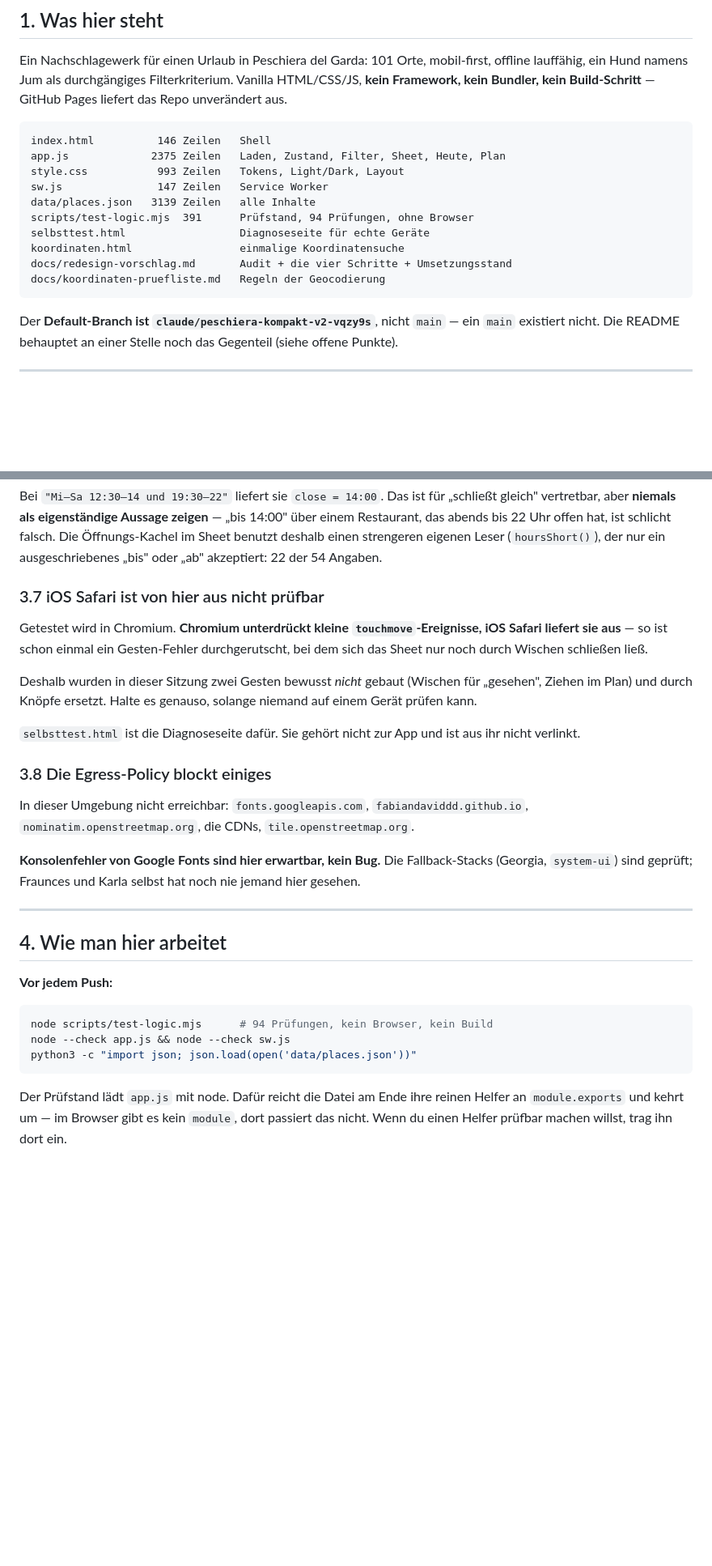
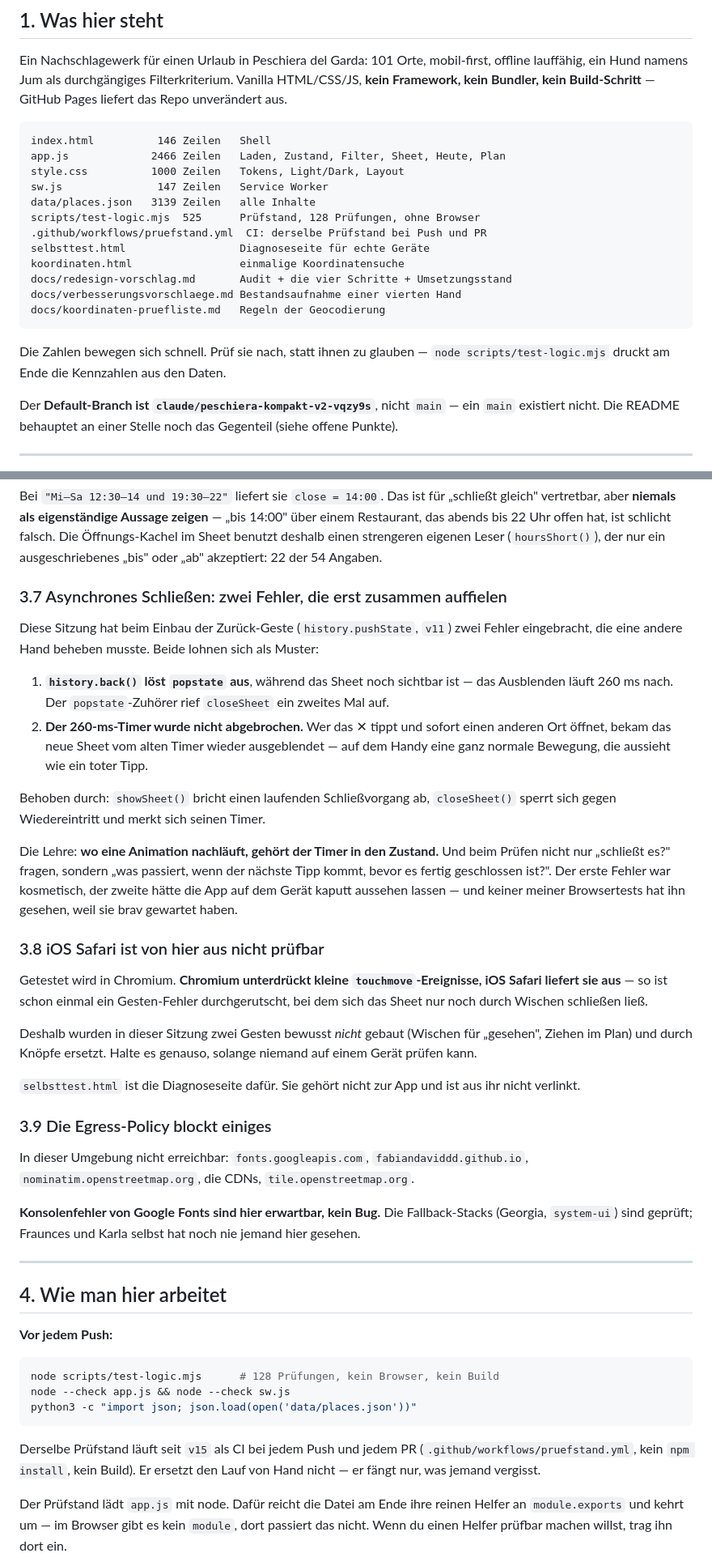
Before and after one commit to fabiandaviddd/Peschiera, a Markdown page: docs/uebergabe.md, 2 parts joined by grey strips. Shown at 81% size. Drawn GitHub-style; blank space fills up the shorter version.

Commit message:
Uebergabe auf v15 nachgezogen, zwei eigene Fehler ergaenzt
Die Basis war waehrend des Schreibens weitergezogen: Fassung v15 statt v14,
128 Pruefungen statt 94, und den Pruefstand gibt es jetzt als CI bei jedem
Push und jedem PR. Die Uebergabe nannte an vier Stellen ueberholte Zahlen.

Dazu ein Abschnitt, der vorher fehlte, weil ich die Fehler selbst gebaut
habe: der Umbau auf die Zurueck-Geste in v11 hat zwei eingebracht.
history.back() loest popstate aus, waehrend das Sheet noch sichtbar ist —
das Ausblenden laeuft 260 ms nach —, und dieser Timer wurde nicht
abgebrochen, sodass ein sofort danach geoeffnetes Sheet vom alten Timer
wieder ausgeblendet wurde. Eine andere Hand hat das behoben.

Die Lehre gehoert in die Uebergabe, nicht nur der Fix: wo eine Animation
nachlaeuft, gehoert der Timer in den Zustand, und beim Pruefen reicht "es
schliesst" nicht — es muss auch der naechste Tipp geprueft werden, bevor das
Schliessen fertig ist. Genau das haben meine eigenen Browsertests nicht
gesehen, weil sie brav gewartet haben.

Ausserdem: die iOS-Liste sagt jetzt genauer, was an der Zurueck-Geste noch
offen ist (die PWA hat keinen Zurueck-Knopf, nur die Wischgeste), und die
offenen Punkte verweisen auf docs/verbesserungsvorschlaege.md — es gibt zwei
Listen, die sich teilweise ueberschneiden.

Co-Authored-By: Claude Opus 5 <noreply@anthropic.com>
Claude-Session: https://claude.ai/code/session_01XKR7hXRNhF2Y23GAgwp8Uf

````diff
--- a/docs/uebergabe.md
+++ b/docs/uebergabe.md
@@ -20,16 +20,21 @@ Build-Schritt** — GitHub Pages liefert das Repo unverändert aus.
 
 ```
 index.html          146 Zeilen   Shell
-app.js             2375 Zeilen   Laden, Zustand, Filter, Sheet, Heute, Plan
-style.css           993 Zeilen   Tokens, Light/Dark, Layout
+app.js             2466 Zeilen   Laden, Zustand, Filter, Sheet, Heute, Plan
+style.css          1000 Zeilen   Tokens, Light/Dark, Layout
 sw.js               147 Zeilen   Service Worker
 data/places.json   3139 Zeilen   alle Inhalte
-scripts/test-logic.mjs  391      Prüfstand, 94 Prüfungen, ohne Browser
+scripts/test-logic.mjs  525      Prüfstand, 128 Prüfungen, ohne Browser
+.github/workflows/pruefstand.yml  CI: derselbe Prüfstand bei Push und PR
 selbsttest.html                  Diagnoseseite für echte Geräte
 koordinaten.html                 einmalige Koordinatensuche
 docs/redesign-vorschlag.md       Audit + die vier Schritte + Umsetzungsstand
+docs/verbesserungsvorschlaege.md Bestandsaufnahme einer vierten Hand
 docs/koordinaten-pruefliste.md   Regeln der Geocodierung
 ```
+
+Die Zahlen bewegen sich schnell. Prüf sie nach, statt ihnen zu glauben —
+`node scripts/test-logic.mjs` druckt am Ende die Kennzahlen aus den Daten.
 
 Der **Default-Branch ist `claude/peschiera-kompakt-v2-vqzy9s`**, nicht
 `main` — ein `main` existiert nicht. Die README behauptet an einer Stelle
@@ -147,7 +152,31 @@ hat, ist schlicht falsch. Die Öffnungs-Kachel im Sheet benutzt deshalb einen
 strengeren eigenen Leser (`hoursShort()`), der nur ein ausgeschriebenes
 „bis" oder „ab" akzeptiert: 22 der 54 Angaben.
 
-### 3.7 iOS Safari ist von hier aus nicht prüfbar
+### 3.7 Asynchrones Schließen: zwei Fehler, die erst zusammen auffielen
+
+Diese Sitzung hat beim Einbau der Zurück-Geste (`history.pushState`, `v11`)
+zwei Fehler eingebracht, die eine andere Hand beheben musste. Beide lohnen
+sich als Muster:
+
+1. **`history.back()` löst `popstate` aus**, während das Sheet noch sichtbar
+   ist — das Ausblenden läuft 260 ms nach. Der `popstate`-Zuhörer rief
+   `closeSheet` ein zweites Mal auf.
+2. **Der 260-ms-Timer wurde nicht abgebrochen.** Wer das ✕ tippt und sofort
+   einen anderen Ort öffnet, bekam das neue Sheet vom alten Timer wieder
+   ausgeblendet — auf dem Handy eine ganz normale Bewegung, die aussieht wie
+   ein toter Tipp.
+
+Behoben durch: `showSheet()` bricht einen laufenden Schließvorgang ab,
+`closeSheet()` sperrt sich gegen Wiedereintritt und merkt sich seinen Timer.
+
+Die Lehre: **wo eine Animation nachläuft, gehört der Timer in den Zustand.**
+Und beim Prüfen nicht nur „schließt es?" fragen, sondern „was passiert, wenn
+der nächste Tipp kommt, bevor es fertig geschlossen ist?". Der erste Fehler
+war kosmetisch, der zweite hätte die App auf dem Gerät kaputt aussehen
+lassen — und keiner meiner Browsertests hat ihn gesehen, weil sie brav
+gewartet haben.
+
+### 3.8 iOS Safari ist von hier aus nicht prüfbar
 
 Getestet wird in Chromium. **Chromium unterdrückt kleine
 `touchmove`-Ereignisse, iOS Safari liefert sie aus** — so ist schon einmal
@@ -161,7 +190,7 @@ genauso, solange niemand auf einem Gerät prüfen kann.
 `selbsttest.html` ist die Diagnoseseite dafür. Sie gehört nicht zur App und
 ist aus ihr nicht verlinkt.
 
-### 3.8 Die Egress-Policy blockt einiges
+### 3.9 Die Egress-Policy blockt einiges
 
 In dieser Umgebung nicht erreichbar: `fonts.googleapis.com`,
 `fabiandaviddd.github.io`, `nominatim.openstreetmap.org`, die CDNs,
@@ -178,10 +207,14 @@ selbst hat noch nie jemand hier gesehen.
 **Vor jedem Push:**
 
 ```bash
-node scripts/test-logic.mjs      # 94 Prüfungen, kein Browser, kein Build
+node scripts/test-logic.mjs      # 128 Prüfungen, kein Browser, kein Build
 node --check app.js && node --check sw.js
 python3 -c "import json; json.load(open('data/places.json'))"
 ```
+
+Derselbe Prüfstand läuft seit `v15` als CI bei jedem Push und jedem PR
+(`.github/workflows/pruefstand.yml`, kein `npm install`, kein Build). Er
+ersetzt den Lauf von Hand nicht — er fängt nur, was jemand vergisst.
 
 Der Prüfstand lädt `app.js` mit node. Dafür reicht die Datei am Ende ihre
 reinen Helfer an `module.exports` und kehrt um — im Browser gibt es kein
````
Also changed, not shown: other parts of docs/uebergabe.md (+12 -3 lines).
